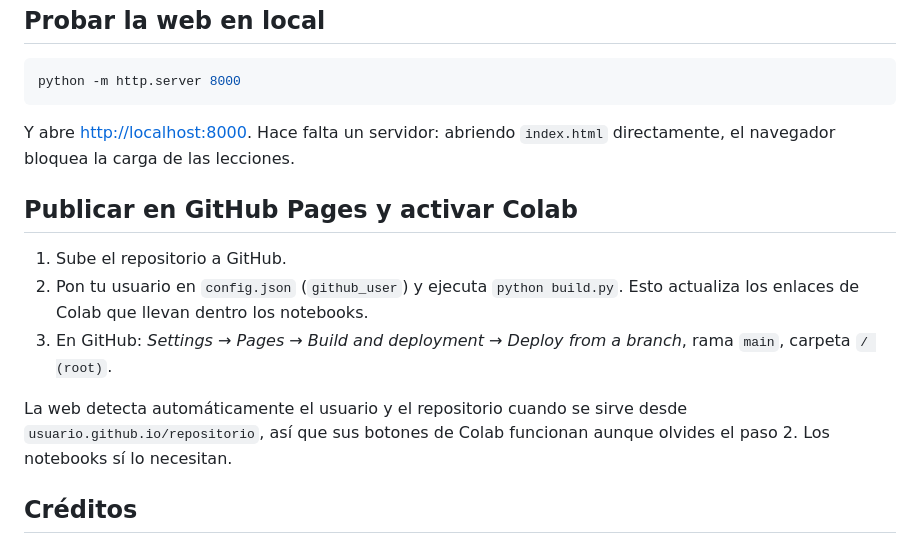
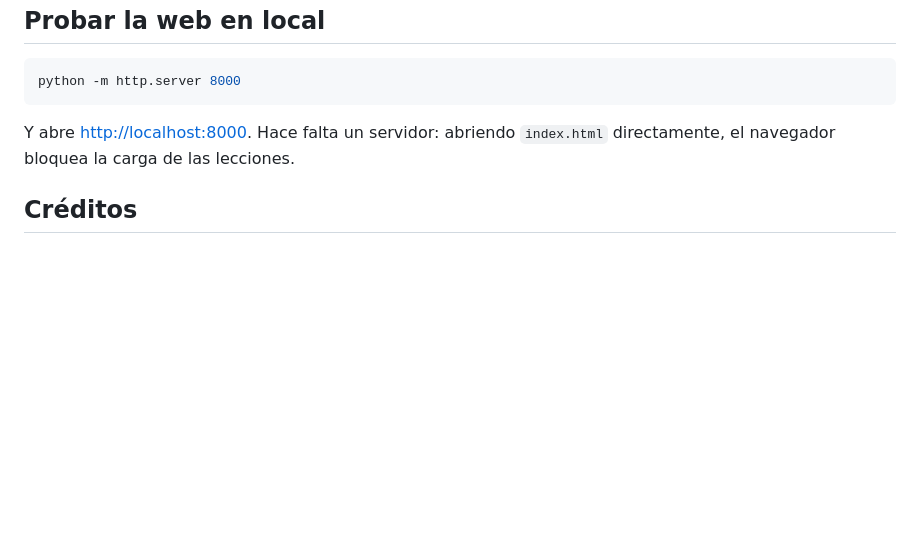
Before and after one commit to Sergiibut05/Numpy_Tutorials, a Markdown page: README.md, the part around the change. GitHub-like rendering; blank space fills up the shorter version.

Commit message:
Remove GitHub Pages and Colab publishing instructions
Removed instructions for publishing on GitHub Pages and activating Colab.

```diff
--- a/README.md
+++ b/README.md
@@ -59,14 +59,6 @@ python -m http.server 8000
 
 Y abre <http://localhost:8000>. Hace falta un servidor: abriendo `index.html` directamente, el navegador bloquea la carga de las lecciones.
 
-## Publicar en GitHub Pages y activar Colab
-
-1. Sube el repositorio a GitHub.
-2. Pon tu usuario en `config.json` (`github_user`) y ejecuta `python build.py`. Esto actualiza los enlaces de Colab que llevan dentro los notebooks.
-3. En GitHub: *Settings → Pages → Build and deployment → Deploy from a branch*, rama `main`, carpeta `/ (root)`.
-
-La web detecta automáticamente el usuario y el repositorio cuando se sirve desde `usuario.github.io/repositorio`, así que sus botones de Colab funcionan aunque olvides el paso 2. Los notebooks sí lo necesitan.
-
 ## Créditos
 
 - [NumPy tutorials](https://github.com/numpy/numpy-tutorials) (licencia BSD-3): los proyectos de la ley de Moore y de fractales están basados en sus tutoriales, y el CSV de transistores se descarga de ese repositorio.
```
